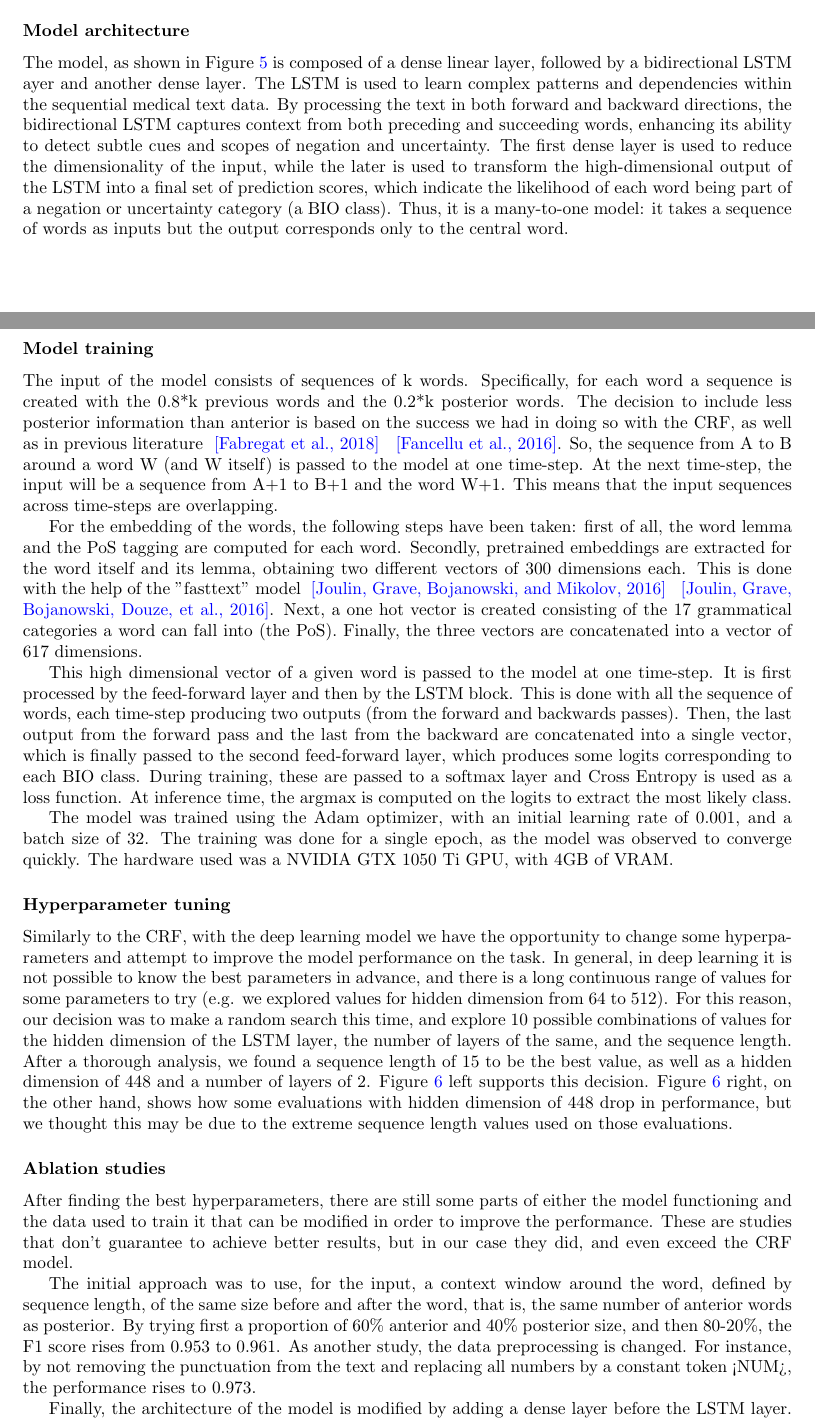
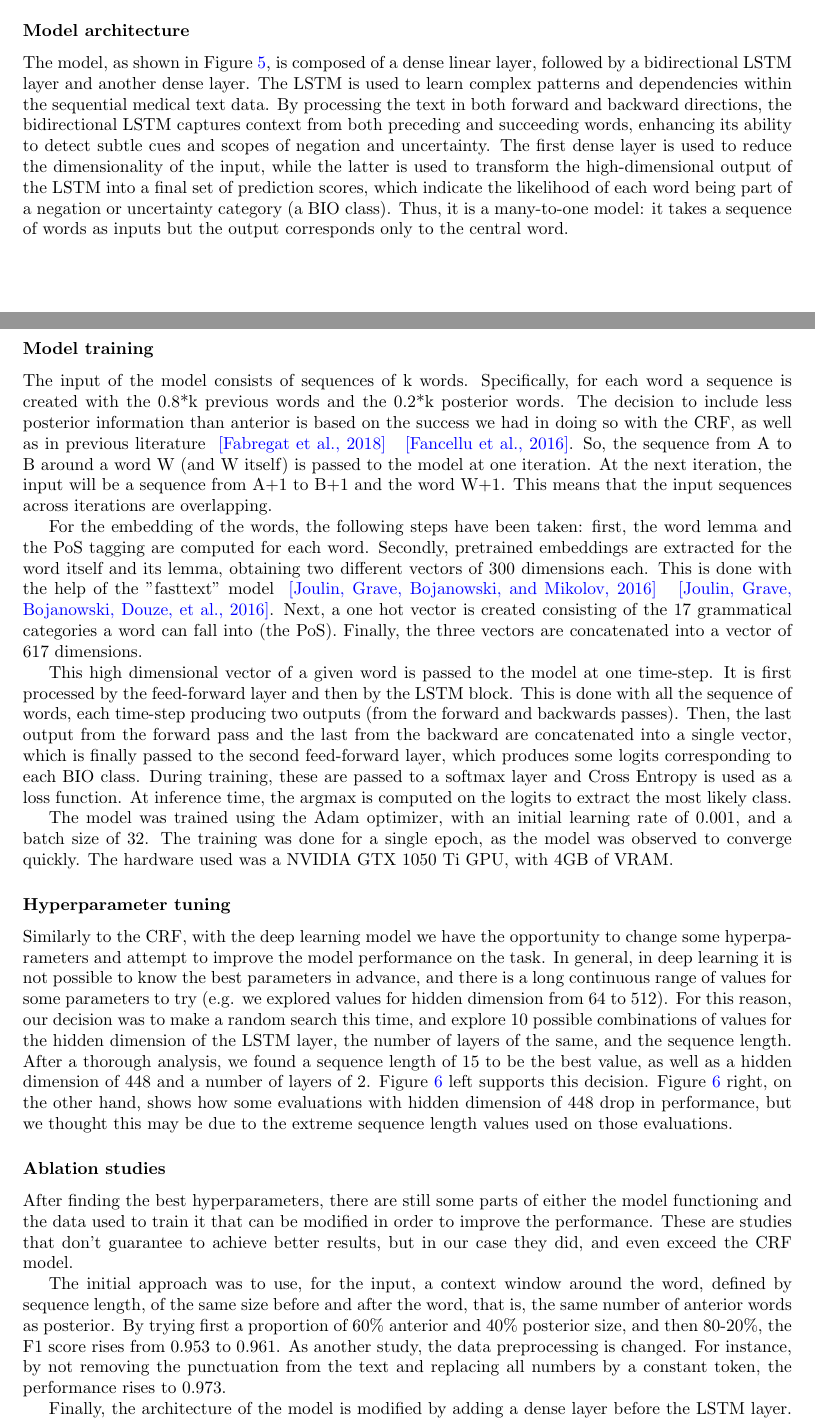
Before and after one commit to amritpal200/NLP-Project, a LaTeX paper (latex/report.tex): two parts of pages 7 and 8 of 10, joined at a grey line, cut so that both start at the same text. Compiled offline with pdfLaTeX.

Commit message:
Correct some mistakes in report

```diff
--- a/latex/report.tex
+++ b/latex/report.tex
@@ -374,12 +374,12 @@ and therefore, all the information can be found there.
 	inputs but outputting only the tag corresponding to the central word.}
 	\label{fig:model}
 \end{figure}
-The model, as shown in Figure \ref{fig:model} is composed of a dense linear layer, followed by a bidirectional LSTM
-ayer and another dense layer.
+The model, as shown in Figure \ref{fig:model}, is composed of a dense linear layer, followed by a bidirectional LSTM
+layer and another dense layer.
 The LSTM is used to learn complex patterns and dependencies within the sequential medical text data. By processing
 the text in both forward and backward directions, the bidirectional LSTM captures context from both preceding and
 succeeding words, enhancing its ability to detect subtle cues and scopes of negation and uncertainty. The first
-dense layer is used to reduce the dimensionality of the input, while the later is used to transform the
+dense layer is used to reduce the dimensionality of the input, while the latter is used to transform the
 high-dimensional output of the LSTM into a final set of prediction scores, which indicate the likelihood of each
 word being part of a negation or uncertainty category (a BIO class). Thus, it is a many-to-one model: it takes a
 sequence of words as inputs but the output corresponds only to the central word.
@@ -388,11 +388,11 @@ sequence of words as inputs but the output corresponds only to the central word.
 The input of the model consists of sequences of k words. Specifically, for each word a sequence is created with
 the 0.8*k previous words and the 0.2*k posterior words. The decision to include less posterior information than
 anterior is based on the success we had in doing so with the CRF, as well as in previous literature \cite{lstm1}
-\cite{lstm2}. So, the sequence from A to B around a word W (and W itself) is passed to the model at one time-step.
-At the next time-step, the input will be a sequence from A+1 to B+1 and the word W+1. This means that the input
-sequences across time-steps are overlapping.
+\cite{lstm2}. So, the sequence from A to B around a word W (and W itself) is passed to the model at one iteration.
+At the next iteration, the input will be a sequence from A+1 to B+1 and the word W+1. This means that the input
+sequences across iterations are overlapping.
 
-For the embedding of the words, the following steps have been taken: first of all, the word lemma and the PoS
+For the embedding of the words, the following steps have been taken: first, the word lemma and the PoS
 tagging are computed for each word. Secondly, pretrained embeddings are extracted for the word itself and its
 lemma, obtaining two different vectors of 300 dimensions each. This is done with the help of the "fasttext" model
 \cite{joulin2016bag} \cite{joulin2016fasttext}. Next, a one hot vector is created consisting of the 17 grammatical
@@ -441,7 +441,7 @@ The initial approach was to use, for the input, a context window around the word
 of the same size before and after the word, that is, the same number of anterior words as posterior. By trying first
 a proportion of 60\% anterior and 40\% posterior size, and then 80-20\%, the F1 score rises from 0.953 to 0.961.
 As another study, the data preprocessing is changed. For instance, by not removing the punctuation from the text and
-replacing all numbers by a constant token <NUM>, the performance rises to 0.973.
+replacing all numbers by a constant token, the performance rises to 0.973.
 
 Finally, the architecture of the model is modified by adding a dense layer before the LSTM layer. This is done with
 the idea of reducing the input dimension for the LSTM, and thus the complexity of the model. By doing so, the performance
```
Also changed, not shown: latex/report.pdf, latex/report.tex (16 more changed lines).
